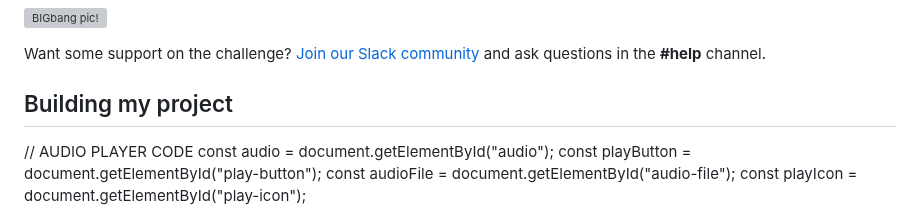
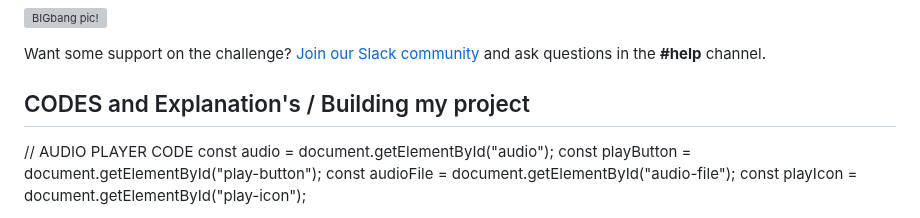
Before and after one commit to AOL83/RPSLS, a Markdown page: README.md, the part around the change. Rendered like a GitHub page; grey boxes are pictures that could not be loaded.

Commit message:
added more infomation and change layout of readme.md

```diff
--- a/README.md
+++ b/README.md
@@ -58,7 +58,9 @@ Not sure what Rock, Paper, Scissors, Lizard, Spock is? [Check out this clip from
 
 Want some support on the challenge? [Join our Slack community](https://www.frontendmentor.io/slack) and ask questions in the **#help** channel.
 
-## Building my project
+##  CODES and Explanation's / Building my project
+
+
 
 // AUDIO PLAYER CODE
 const audio = document.getElementById("audio");
```
